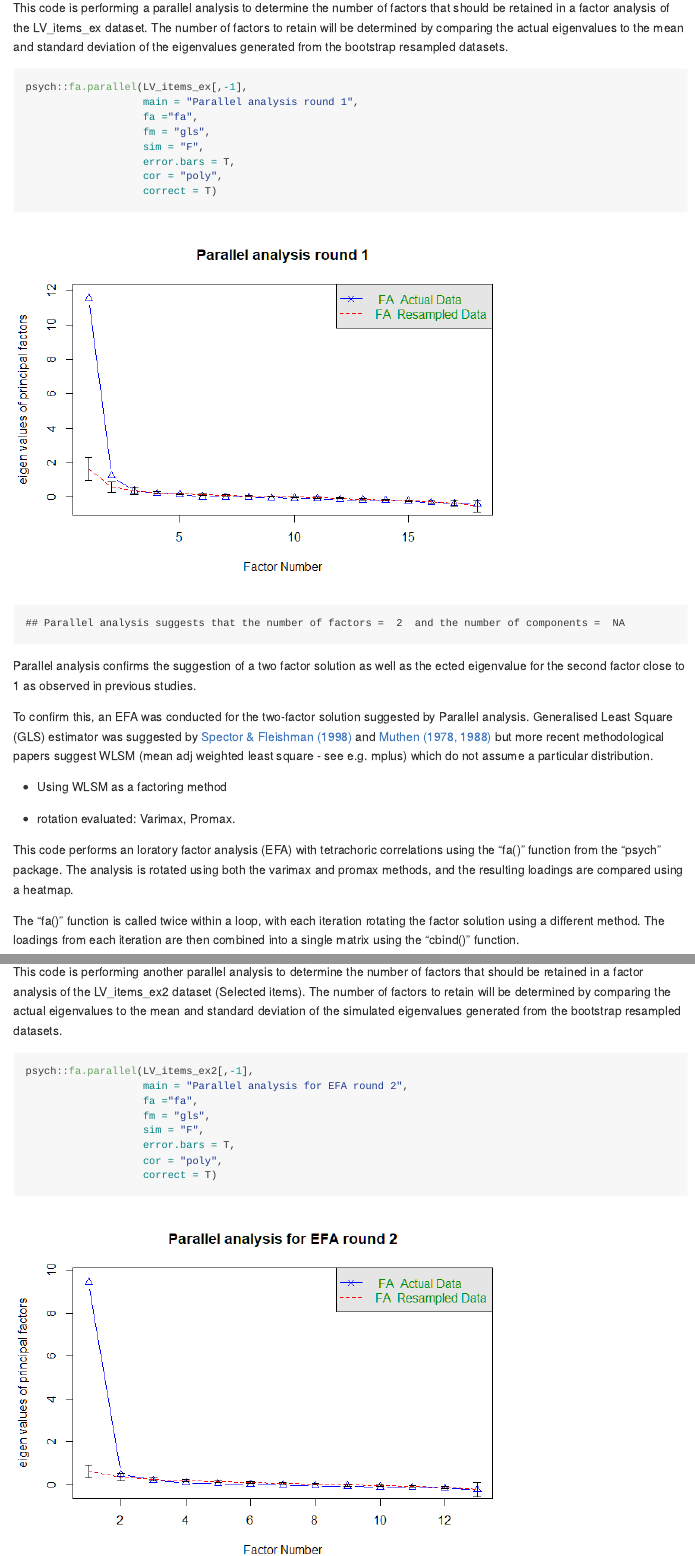
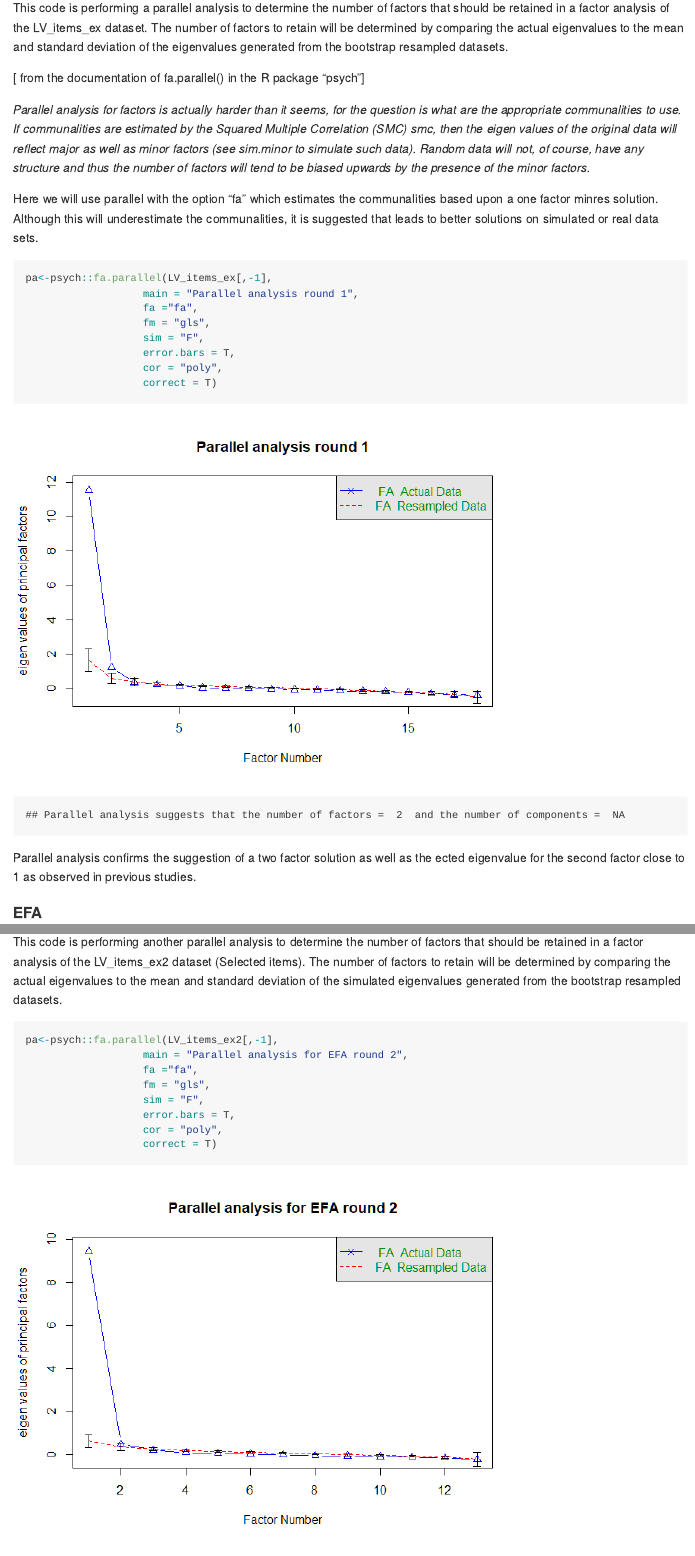
Before and after one commit to UCL/Pain.Impact.Measures, an R Markdown document (ELSA Models/CFA-supplementary-material.Rmd): the page in a window 1100 px wide, from 17730 px down, and a second part further down, joined at a grey line. The pictures show the output file ELSA Models/CFA-supplementary-material.md that the author committed with the source, drawn offline in the style of GitHub; long lines of code are wrapped.

Commit message:
Added specifications on Parallel analysis

````diff
--- a/ELSA Models/CFA-supplementary-material.Rmd
+++ b/ELSA Models/CFA-supplementary-material.Rmd
@@ -833,9 +833,20 @@ dataset. The number of factors to retain will be determined by comparing
 the actual eigenvalues to the mean and standard deviation of the
 eigenvalues generated from the bootstrap resampled datasets.
 
+[ from the documentation of fa.parallel() in the R package "psych"]
+
+*Parallel analysis for factors is actually harder than it seems, for the question is what are the appropriate communalities to use. If communalities are estimated by the Squared Multiple Correlation (SMC) smc, then the eigen values of the original data will reflect major as well as minor factors (see sim.minor to simulate such data). Random data will not, of course, have any structure and thus the number of factors will tend to be biased upwards by the presence of the minor factors.*
+
+
+Here we will use parallel with the option "fa" which estimates the communalities
+based upon a one factor minres solution. Although this will underestimate the communalities,
+it is suggested that leads to better solutions on simulated or real data sets.
+
+
+
 ```{r, eval=TRUE,echo=T,warning=FALSE,message=FALSE,error=FALSE}
 
-psych::fa.parallel(LV_items_ex[,-1],
+pa<-psych::fa.parallel(LV_items_ex[,-1],
                    main = "Parallel analysis round 1",
                    fa ="fa",
                    fm = "gls",
@@ -850,6 +861,9 @@ psych::fa.parallel(LV_items_ex[,-1],
 Parallel analysis confirms the suggestion of a two factor solution as
 well as the ected eigenvalue for the second factor close to 1 as
 observed in previous studies.
+
+
+#### EFA
 
 To confirm this, an EFA was conducted for the two-factor solution
 suggested by Parallel analysis. Generalised Least Square (GLS) estimator
@@ -1178,7 +1192,7 @@ resampled datasets.
 
 ```{r, eval=TRUE,echo=T,warning=FALSE,message=FALSE,error=FALSE}
 
-psych::fa.parallel(LV_items_ex2[,-1],
+pa<-psych::fa.parallel(LV_items_ex2[,-1],
                    main = "Parallel analysis for EFA round 2",
                    fa ="fa",
                    fm = "gls",
````
Also changed, not shown: ELSA Models/CFA-supplementary-material.md, ELSA Models/CFA-supplementary-material.Rmd (1 more changed lines).
